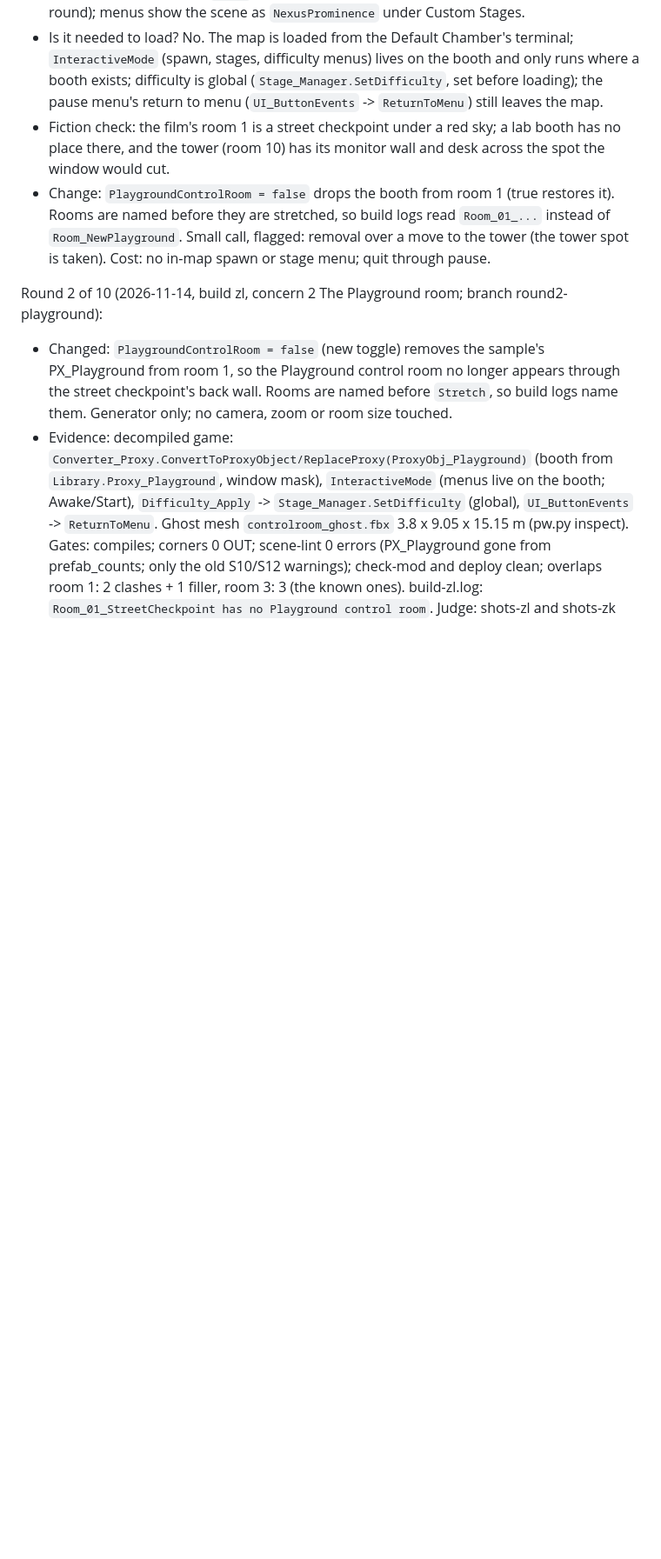
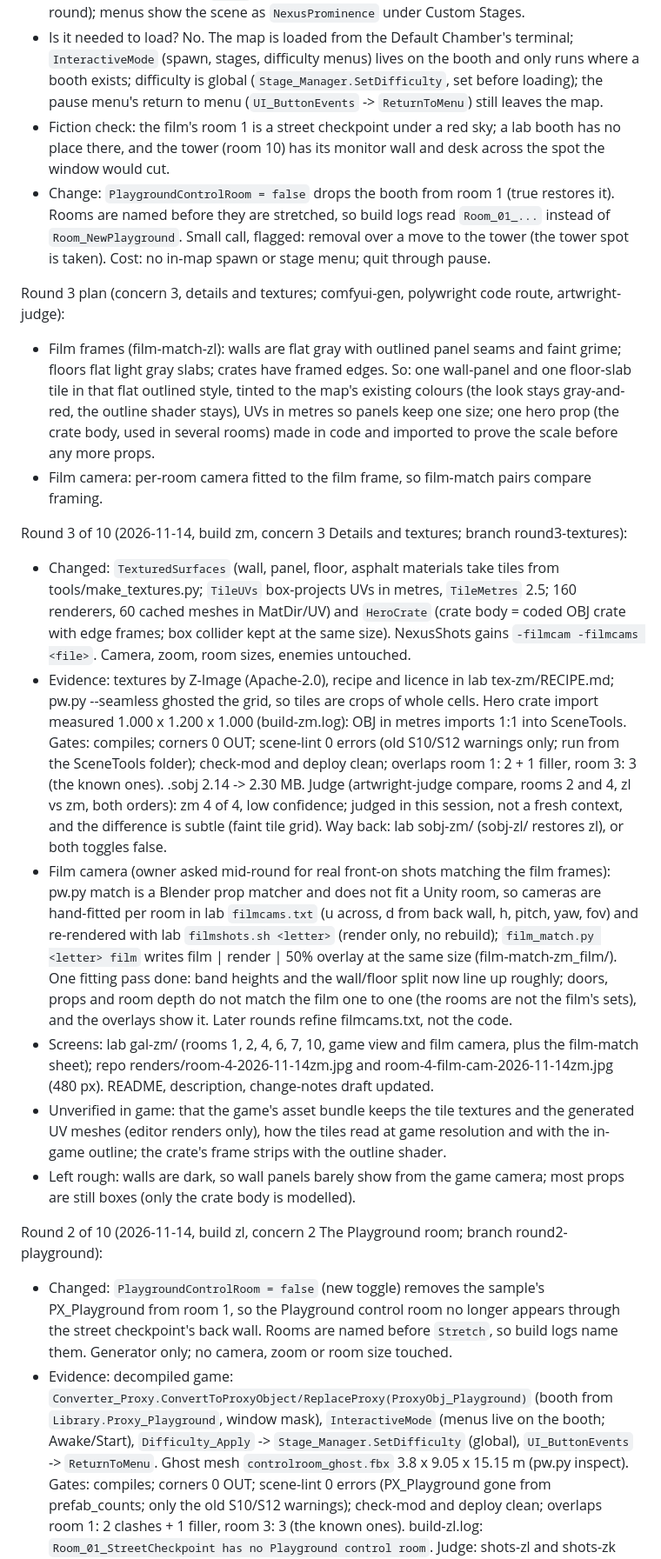
Before and after one commit to m4bwav/nexus-prominence, a Markdown page: ai-docs/HANDOFF.md, the part around one of its changes. Shown at 87% size. GitHub-like rendering; blank space fills up the shorter version.

```diff
--- a/ai-docs/HANDOFF.md
+++ b/ai-docs/HANDOFF.md
@@ -32,6 +32,18 @@ Round 2 plan (concern 2, the Playground room; game code read with decomp.py, Sce
 - Is it needed to load? No. The map is loaded from the Default Chamber's terminal; `InteractiveMode` (spawn, stages, difficulty menus) lives on the booth and only runs where a booth exists; difficulty is global (`Stage_Manager.SetDifficulty`, set before loading); the pause menu's return to menu (`UI_ButtonEvents` -> `ReturnToMenu`) still leaves the map.
 - Fiction check: the film's room 1 is a street checkpoint under a red sky; a lab booth has no place there, and the tower (room 10) has its monitor wall and desk across the spot the window would cut.
 - Change: `PlaygroundControlRoom = false` drops the booth from room 1 (true restores it). Rooms are named before they are stretched, so build logs read `Room_01_...` instead of `Room_NewPlayground`. Small call, flagged: removal over a move to the tower (the tower spot is taken). Cost: no in-map spawn or stage menu; quit through pause.
+
+Round 3 plan (concern 3, details and textures; comfyui-gen, polywright code route, artwright-judge):
+- Film frames (film-match-zl): walls are flat gray with outlined panel seams and faint grime; floors flat light gray slabs; crates have framed edges. So: one wall-panel and one floor-slab tile in that flat outlined style, tinted to the map's existing colours (the look stays gray-and-red, the outline shader stays), UVs in metres so panels keep one size; one hero prop (the crate body, used in several rooms) made in code and imported to prove the scale before any more props.
+- Film camera: per-room camera fitted to the film frame, so film-match pairs compare framing.
+
+Round 3 of 10 (2026-11-14, build zm, concern 3 Details and textures; branch round3-textures):
+- Changed: `TexturedSurfaces` (wall, panel, floor, asphalt materials take tiles from tools/make_textures.py; `TileUVs` box-projects UVs in metres, `TileMetres` 2.5; 160 renderers, 60 cached meshes in MatDir/UV) and `HeroCrate` (crate body = coded OBJ crate with edge frames; box collider kept at the same size). NexusShots gains `-filmcam -filmcams <file>`. Camera, zoom, room sizes, enemies untouched.
+- Evidence: textures by Z-Image (Apache-2.0), recipe and licence in lab tex-zm/RECIPE.md; pw.py --seamless ghosted the grid, so tiles are crops of whole cells. Hero crate import measured 1.000 x 1.200 x 1.000 (build-zm.log): OBJ in metres imports 1:1 into SceneTools. Gates: compiles; corners 0 OUT; scene-lint 0 errors (old S10/S12 warnings only; run from the SceneTools folder); check-mod and deploy clean; overlaps room 1: 2 + 1 filler, room 3: 3 (the known ones). .sobj 2.14 -> 2.30 MB. Judge (artwright-judge compare, rooms 2 and 4, zl vs zm, both orders): zm 4 of 4, low confidence; judged in this session, not a fresh context, and the difference is subtle (faint tile grid). Way back: lab sobj-zm/ (sobj-zl/ restores zl), or both toggles false.
+- Film camera (owner asked mid-round for real front-on shots matching the film frames): pw.py match is a Blender prop matcher and does not fit a Unity room, so cameras are hand-fitted per room in lab `filmcams.txt` (u across, d from back wall, h, pitch, yaw, fov) and re-rendered with lab `filmshots.sh <letter>` (render only, no rebuild); `film_match.py <letter> film` writes film | render | 50% overlay at the same size (film-match-zm_film/). One fitting pass done: band heights and the wall/floor split now line up roughly; doors, props and room depth do not match the film one to one (the rooms are not the film's sets), and the overlays show it. Later rounds refine filmcams.txt, not the code.
+- Screens: lab gal-zm/ (rooms 1, 2, 4, 6, 7, 10, game view and film camera, plus the film-match sheet); repo renders/room-4-2026-11-14zm.jpg and room-4-film-cam-2026-11-14zm.jpg (480 px). README, description, change-notes draft updated.
+- Unverified in game: that the game's asset bundle keeps the tile textures and the generated UV meshes (editor renders only), how the tiles read at game resolution and with the in-game outline; the crate's frame strips with the outline shader.
+- Left rough: walls are dark, so wall panels barely show from the game camera; most props are still boxes (only the crate body is modelled).
 
 Round 2 of 10 (2026-11-14, build zl, concern 2 The Playground room; branch round2-playground):
 - Changed: `PlaygroundControlRoom = false` (new toggle) removes the sample's PX_Playground from room 1, so the Playground control room no longer appears through the street checkpoint's back wall. Rooms are named before `Stretch`, so build logs name them. Generator only; no camera, zoom or room size touched.
```
Also changed, not shown: other parts of ai-docs/HANDOFF.md (+7 -6 lines), README.md (+8 -0 lines), ai-docs/log.md (+1 -0 lines), renders/room-4-2026-11-14zm.jpg (added), renders/room-4-film-cam-2026-11-14zm.jpg (added), 5 other files.
